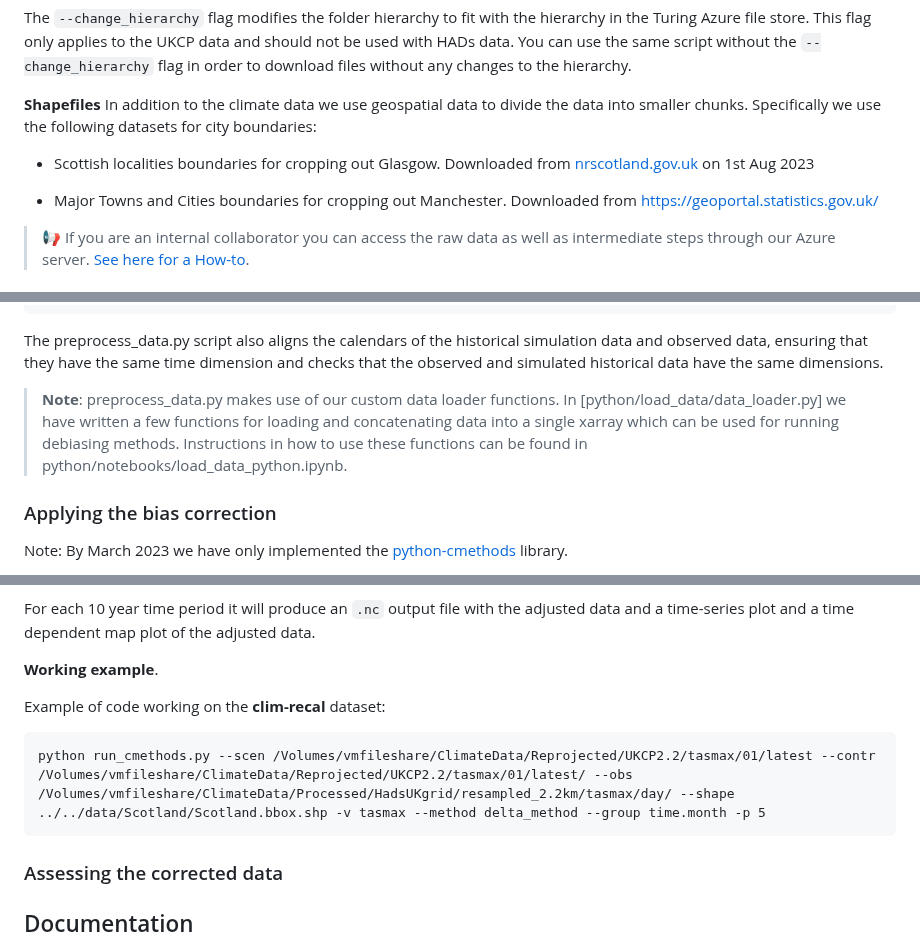
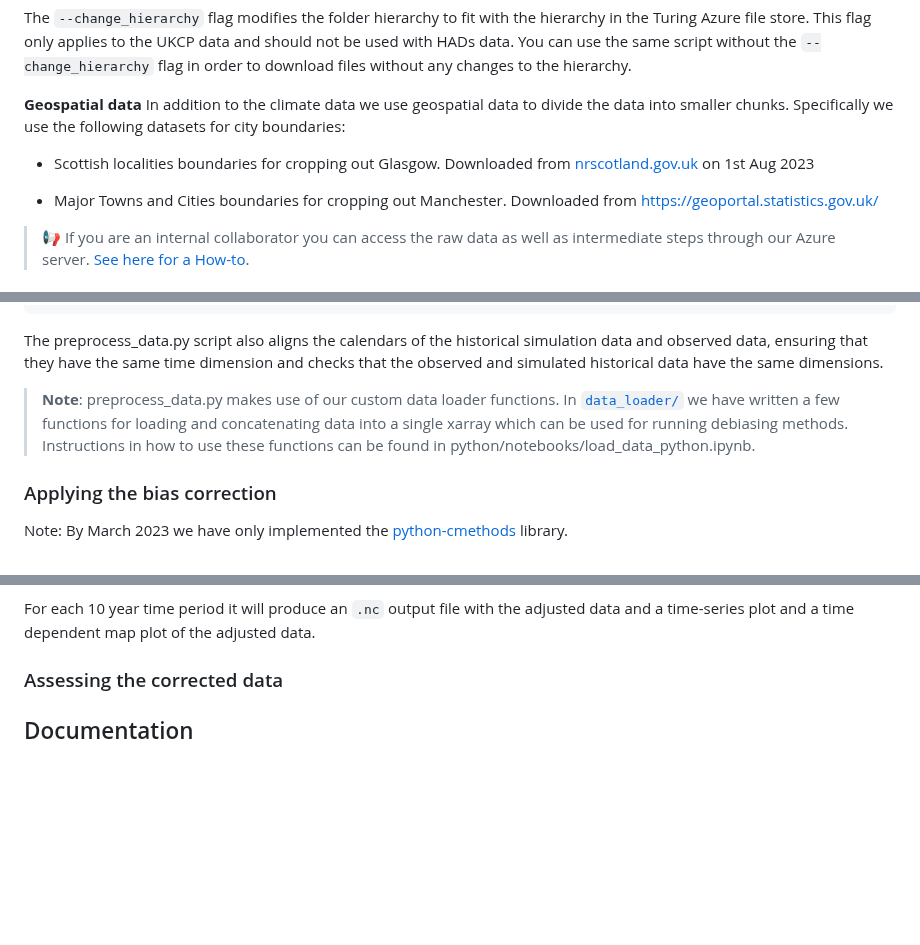
Before and after one commit to alan-turing-institute/clim-recal, a Markdown page: README.md, 3 parts joined by grey strips. Rendered like a GitHub page; blank space fills up the shorter version.

Commit message:
ENH sub-titles and FIX links, DEL surplus info

````diff
--- a/README.md
+++ b/README.md
@@ -78,12 +79,13 @@ You need to replace `uuu` and `ppp` with your CEDA username and FTP password res
 
 The `--change_hierarchy` flag modifies the folder hierarchy to fit with the hierarchy in the Turing Azure file store. This flag only applies to the UKCP data and should not be used with HADs data. You can use the same script without the `--change_hierarchy` flag in order to download files without any changes to the hierarchy.
 
-**Shapefiles**
+**Geospatial data**
 In addition to the climate data we use geospatial data to divide the data into smaller chunks. Specifically we use the following datasets for city boundaries:
 
 - Scottish localities boundaries for cropping out Glasgow. Downloaded from [nrscotland.gov.uk](https://www.nrscotland.gov.uk/statistics-and-data/geography/our-products/settlements-and-localities-dataset/settlements-and-localities-digital-boundaries) on 1st Aug 2023
 
 - Major Towns and Cities boundaries for cropping out Manchester. Downloaded from [https://geoportal.statistics.gov.uk/](https://geoportal.statistics.gov.uk/datasets/980da620a0264647bd679642f96b42c1/explore)
+
 
 
 > 📢 If you are an internal collaborator you can access the raw data as well as intermediate steps through our Azure server. [See here for a How-to]().
@@ -132,7 +134,7 @@ python preprocess_data.py --mod /mnt/vmfileshare/ClimateData/Cropped/three.citie
 The preprocess_data.py script also aligns the calendars of the historical simulation data and observed data, ensuring that they have the same time dimension and checks that the observed and simulated historical data have the same dimensions.
 
 > **Note**:
-> preprocess_data.py makes use of our custom data loader functions. In [python/load_data/data_loader.py] we have written a few functions for loading and concatenating data into a single xarray which can be used for running debiasing methods. Instructions in how to use these functions can be found in python/notebooks/load_data_python.ipynb.
+> preprocess_data.py makes use of our custom data loader functions. In [`data_loader/`](python/load_data/data_loader.py) we have written a few functions for loading and concatenating data into a single xarray which can be used for running debiasing methods. Instructions in how to use these functions can be found in python/notebooks/load_data_python.ipynb.
 
 
 ### Applying the bias correction
@@ -153,13 +155,6 @@ The run_cmethods.py script loops over the time periods and applies debiasing in
   - Creates diagnotic figues of the output dataset (time series and time dependent maps) and saves it into the specified directory.
 
 For each 10 year time period it will produce an `.nc` output file with the adjusted data and a time-series plot and a time dependent map plot of the adjusted data.
-
-**Working example**.
-
-Example of code working on the **clim-recal** dataset:
-```
-python run_cmethods.py --scen /Volumes/vmfileshare/ClimateData/Reprojected/UKCP2.2/tasmax/01/latest --contr /Volumes/vmfileshare/ClimateData/Reprojected/UKCP2.2/tasmax/01/latest/ --obs /Volumes/vmfileshare/ClimateData/Processed/HadsUKgrid/resampled_2.2km/tasmax/day/ --shape ../../data/Scotland/Scotland.bbox.shp -v tasmax --method delta_method --group time.month -p 5
-```
 
 ### Assessing the corrected data
 
````
Also changed, not shown: other parts of README.md (+1 -0 lines).
